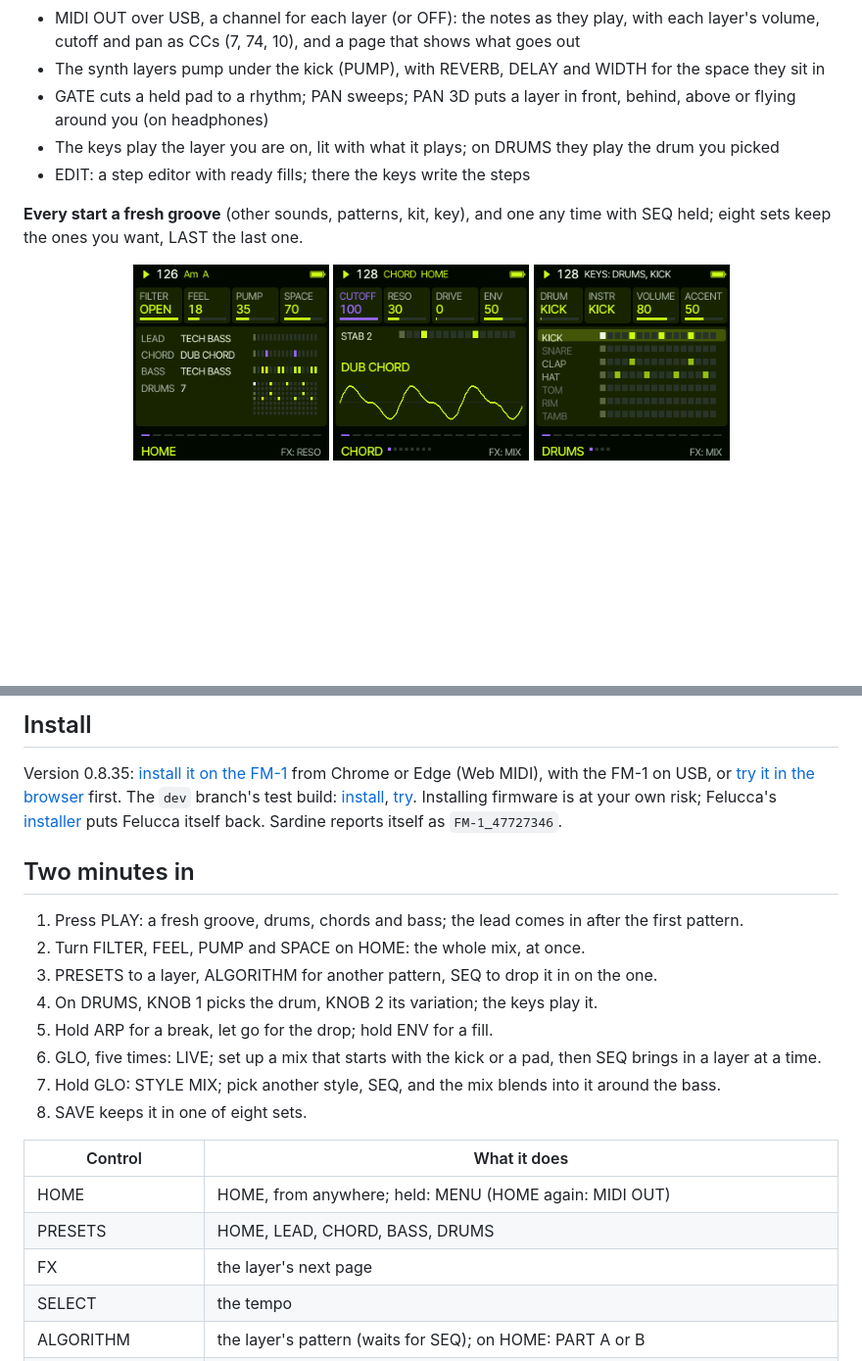
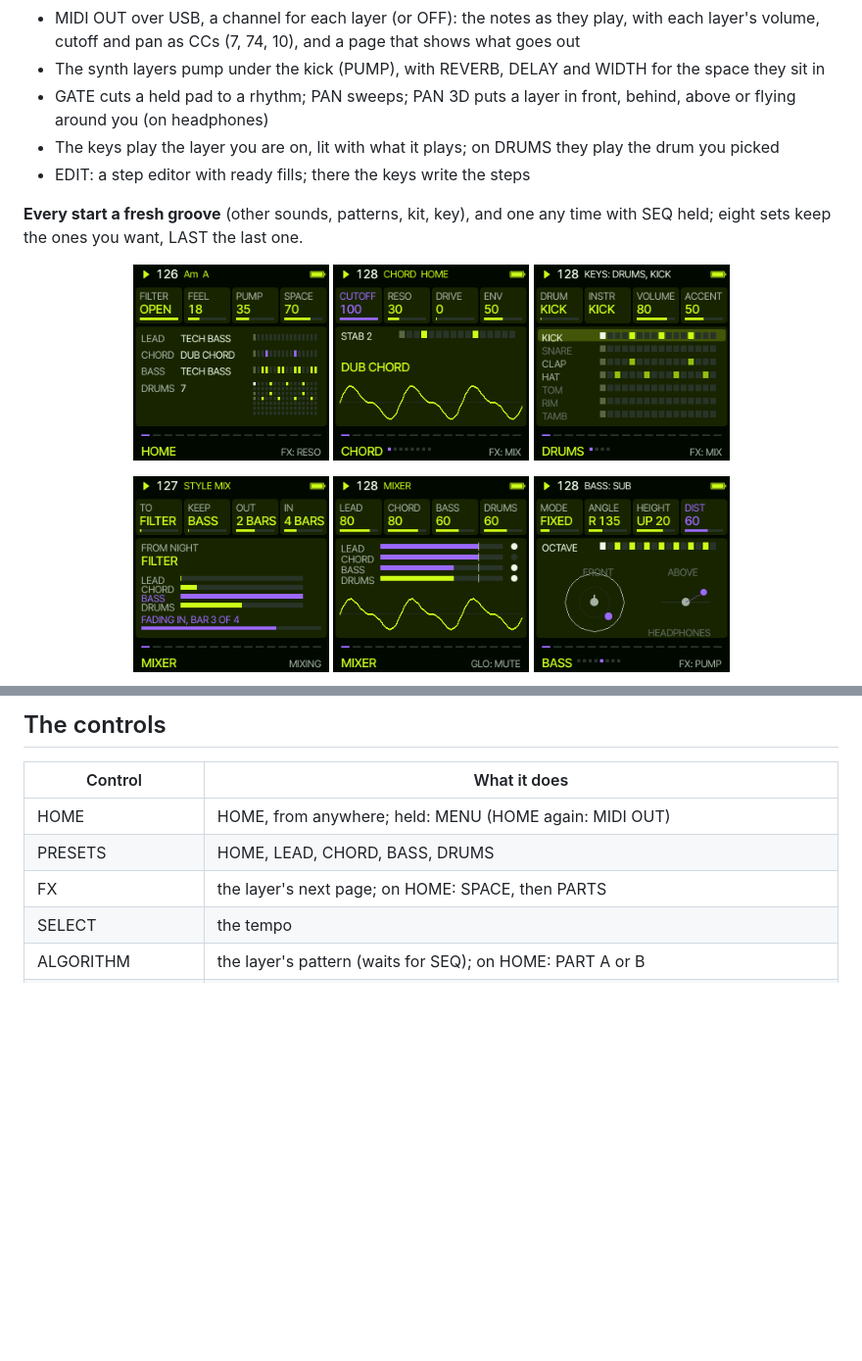
Before and after one commit to delirioux/sardine, a Markdown page: README.md, 2 parts joined by grey strips. Shown at 98% size. Drawn GitHub-style; blank space fills up the shorter version.

```diff
--- a/README.md
+++ b/README.md
@@ -43,11 +79,13 @@ second colour, until SEQ drops them in on the one.
 - MIDI OUT over USB, a channel for each layer (or OFF): the notes as they play, with each layer's volume, cutoff and pan
   as CCs (7, 74, 10), and a page that shows what goes out
 - The synth layers pump under the kick (PUMP), with REVERB, DELAY and WIDTH for the space they sit in
-- GATE cuts a held pad to a rhythm; PAN sweeps; PAN 3D puts a layer in front, behind, above or flying around you (on headphones)
+- GATE cuts a held pad to a rhythm; PAN sweeps; PAN 3D puts a layer in front, behind, above or flying around you (on
+  headphones)
 - The keys play the layer you are on, lit with what it plays; on DRUMS they play the drum you picked
 - EDIT: a step editor with ready fills; there the keys write the steps
 
-**Every start a fresh groove** (other sounds, patterns, kit, key), and one any time with SEQ held; eight sets keep the ones you want, LAST the last one.
+**Every start a fresh groove** (other sounds, patterns, kit, key), and one any time with SEQ held; eight sets keep the
+ones you want, LAST the last one.
 
 <p align="center">
 <img src="docs/screens/home.png" alt="HOME" width="200">
@@ -55,4 +93,6 @@ second colour, until SEQ drops them in on the one.
 <img src="docs/screens/drums.png" alt="DRUMS" width="200">
 </p>
 <p align="center">
+<img src="docs/screens/stylemix.png" alt="STYLE MIX" width="200">
+<img src="docs/screens/mixer.png" alt="MIXER" width="200">
 <img src="docs/screens/3d.png" alt="PAN 3D" width="200">
@@ -61,29 +99,12 @@ second colour, until SEQ drops them in on the one.
 </p>
 
-## Install
-
-Version 0.8.35: [install it on the FM-1](https://delirioux.github.io/sardine/install/) from Chrome or Edge (Web MIDI), with
-the FM-1 on USB, or [try it in the browser](https://delirioux.github.io/sardine/try/) first. The `dev` branch's test
-build: [install](https://delirioux.github.io/sardine/dev/install/), [try](https://delirioux.github.io/sardine/dev/try/).
-Installing firmware is at your own risk; Felucca's [installer](https://hugelton.github.io/Felucca/webapp/installer/)
-puts Felucca itself back. Sardine reports itself as `FM-1_47727346`.
-
-## Two minutes in
-
-1. Press PLAY: a fresh groove, drums, chords and bass; the lead comes in after the first pattern.
-2. Turn FILTER, FEEL, PUMP and SPACE on HOME: the whole mix, at once.
-3. PRESETS to a layer, ALGORITHM for another pattern, SEQ to drop it in on the one.
-4. On DRUMS, KNOB 1 picks the drum, KNOB 2 its variation; the keys play it.
-5. Hold ARP for a break, let go for the drop; hold ENV for a fill.
-6. GLO, five times: LIVE; set up a mix that starts with the kick or a pad, then SEQ brings in a layer at a time.
-7. Hold GLO: STYLE MIX; pick another style, SEQ, and the mix blends into it around the bass.
-8. SAVE keeps it in one of eight sets.
+## The controls
 
 | Control | What it does |
 | --- | --- |
 | HOME | HOME, from anywhere; held: MENU (HOME again: MIDI OUT) |
 | PRESETS | HOME, LEAD, CHORD, BASS, DRUMS |
-| FX | the layer's next page |
+| FX | the layer's next page; on HOME: SPACE, then PARTS |
 | SELECT | the tempo |
 | ALGORITHM | the layer's pattern (waits for SEQ); on HOME: PART A or B |
 | SEQ | drops what waits, on the next bar line; in a LIVE build, the next layer; held: a whole new groove (on HOME: the part resting new) |
```
Also changed, not shown: other parts of README.md (+89 -7 lines), docs/ROADMAP.md (+1 -1 lines).
